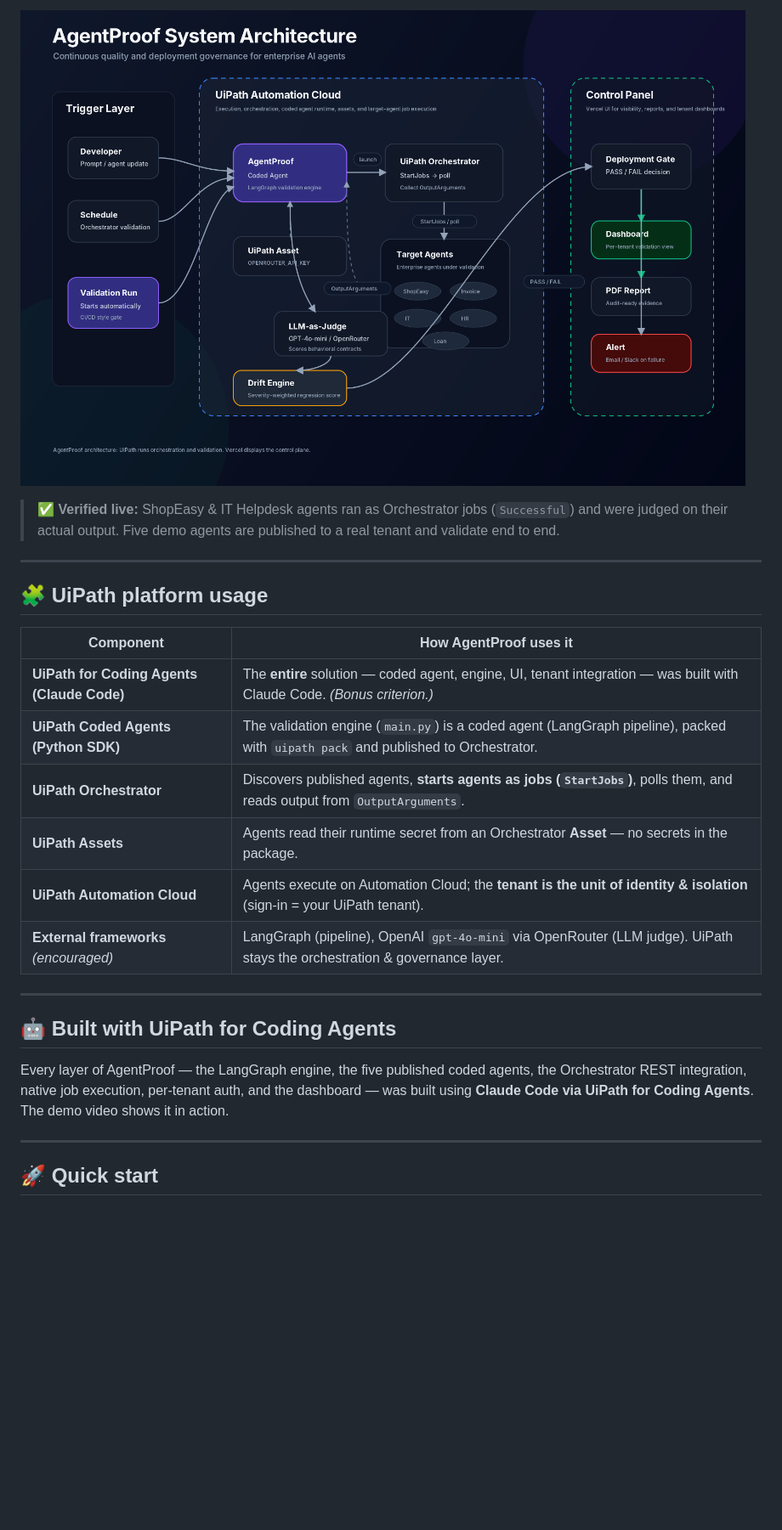
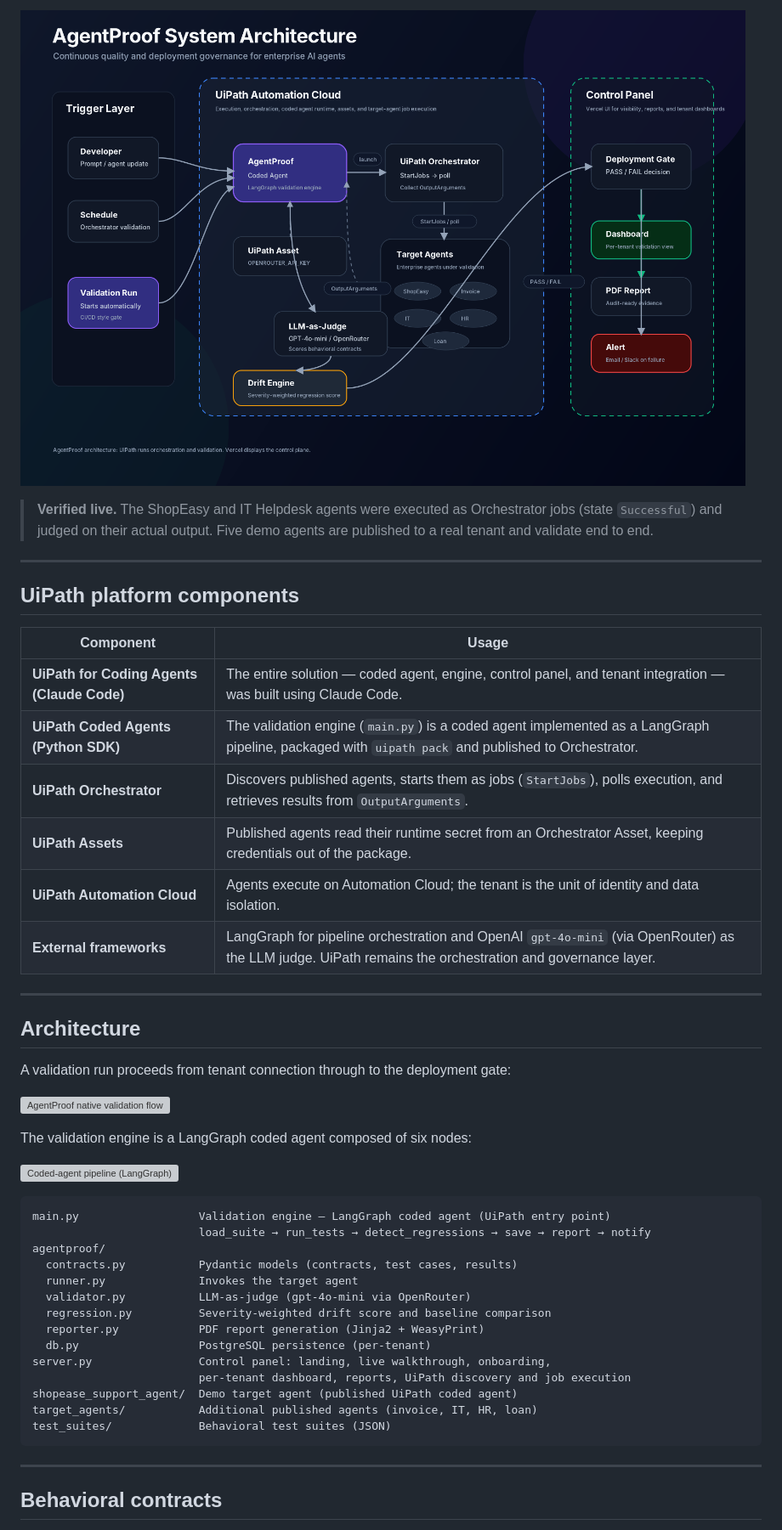
Before and after one commit to EemanAsghar/Agentproof, a Markdown page: README.md, the part around one of its changes. Shown at 85% size. Rendered like a GitHub page; blank space fills up the shorter version; grey boxes are pictures that could not be loaded.

````diff
--- a/README.md
+++ b/README.md
@@ -59,26 +52,49 @@ Most "agent testing" tools call an HTTP endpoint. **AgentProof actually runs you
 
-> ✅ **Verified live:** ShopEasy & IT Helpdesk agents ran as Orchestrator jobs (`Successful`) and were judged on their actual output. Five demo agents are published to a real tenant and validate end to end.
+> **Verified live.** The ShopEasy and IT Helpdesk agents were executed as Orchestrator jobs (state `Successful`) and judged on their actual output. Five demo agents are published to a real tenant and validate end to end.
 
 ---
 
-## 🧩 UiPath platform usage
+## UiPath platform components
 
-| Component | How AgentProof uses it |
-|---|---|
-| **UiPath for Coding Agents (Claude Code)** | The **entire** solution — coded agent, engine, UI, tenant integration — was built with Claude Code. *(Bonus criterion.)* |
-| **UiPath Coded Agents (Python SDK)** | The validation engine (`main.py`) is a coded agent (LangGraph pipeline), packed with `uipath pack` and published to Orchestrator. |
-| **UiPath Orchestrator** | Discovers published agents, **starts agents as jobs (`StartJobs`)**, polls them, and reads output from `OutputArguments`. |
-| **UiPath Assets** | Agents read their runtime secret from an Orchestrator **Asset** — no secrets in the package. |
-| **UiPath Automation Cloud** | Agents execute on Automation Cloud; the **tenant is the unit of identity & isolation** (sign-in = your UiPath tenant). |
-| **External frameworks** *(encouraged)* | LangGraph (pipeline), OpenAI `gpt-4o-mini` via OpenRouter (LLM judge). UiPath stays the orchestration & governance layer. |
+| Component | Usage |
+|-----------|-------|
+| **UiPath for Coding Agents (Claude Code)** | The entire solution — coded agent, engine, control panel, and tenant integration — was built using Claude Code. |
+| **UiPath Coded Agents (Python SDK)** | The validation engine (`main.py`) is a coded agent implemented as a LangGraph pipeline, packaged with `uipath pack` and published to Orchestrator. |
+| **UiPath Orchestrator** | Discovers published agents, starts them as jobs (`StartJobs`), polls execution, and retrieves results from `OutputArguments`. |
+| **UiPath Assets** | Published agents read their runtime secret from an Orchestrator Asset, keeping credentials out of the package. |
+| **UiPath Automation Cloud** | Agents execute on Automation Cloud; the tenant is the unit of identity and data isolation. |
+| **External frameworks** | LangGraph for pipeline orchestration and OpenAI `gpt-4o-mini` (via OpenRouter) as the LLM judge. UiPath remains the orchestration and governance layer. |
 
 ---
 
-## 🤖 Built with UiPath for Coding Agents
+## Architecture
 
-Every layer of AgentProof — the LangGraph engine, the five published coded agents, the Orchestrator REST integration, native job execution, per-tenant auth, and the dashboard — was built using **Claude Code via UiPath for Coding Agents**. The demo video shows it in action.
+A validation run proceeds from tenant connection through to the deployment gate:
+
+![AgentProof native validation flow](docs/native-validation-flow.png)
+
+The validation engine is a LangGraph coded agent composed of six nodes:
+
+![Coded-agent pipeline (LangGraph)](docs/coded-agent-pipeline.png)
+
+```
+main.py                  Validation engine — LangGraph coded agent (UiPath entry point)
+                         load_suite → run_tests → detect_regressions → save → report → notify
+agentproof/
+  contracts.py           Pydantic models (contracts, test cases, results)
+  runner.py              Invokes the target agent
+  validator.py           LLM-as-judge (gpt-4o-mini via OpenRouter)
+  regression.py          Severity-weighted drift score and baseline comparison
+  reporter.py            PDF report generation (Jinja2 + WeasyPrint)
+  db.py                  PostgreSQL persistence (per-tenant)
+server.py                Control panel: landing, live walkthrough, onboarding,
+                         per-tenant dashboard, reports, UiPath discovery and job execution
+shopease_support_agent/  Demo target agent (published UiPath coded agent)
+target_agents/           Additional published agents (invoice, IT, HR, loan)
+test_suites/             Behavioral test suites (JSON)
+```
 
 ---
 
-## 🚀 Quick start
+## Behavioral contracts
 
````
Also changed, not shown: other parts of README.md (+42 -70 lines).
